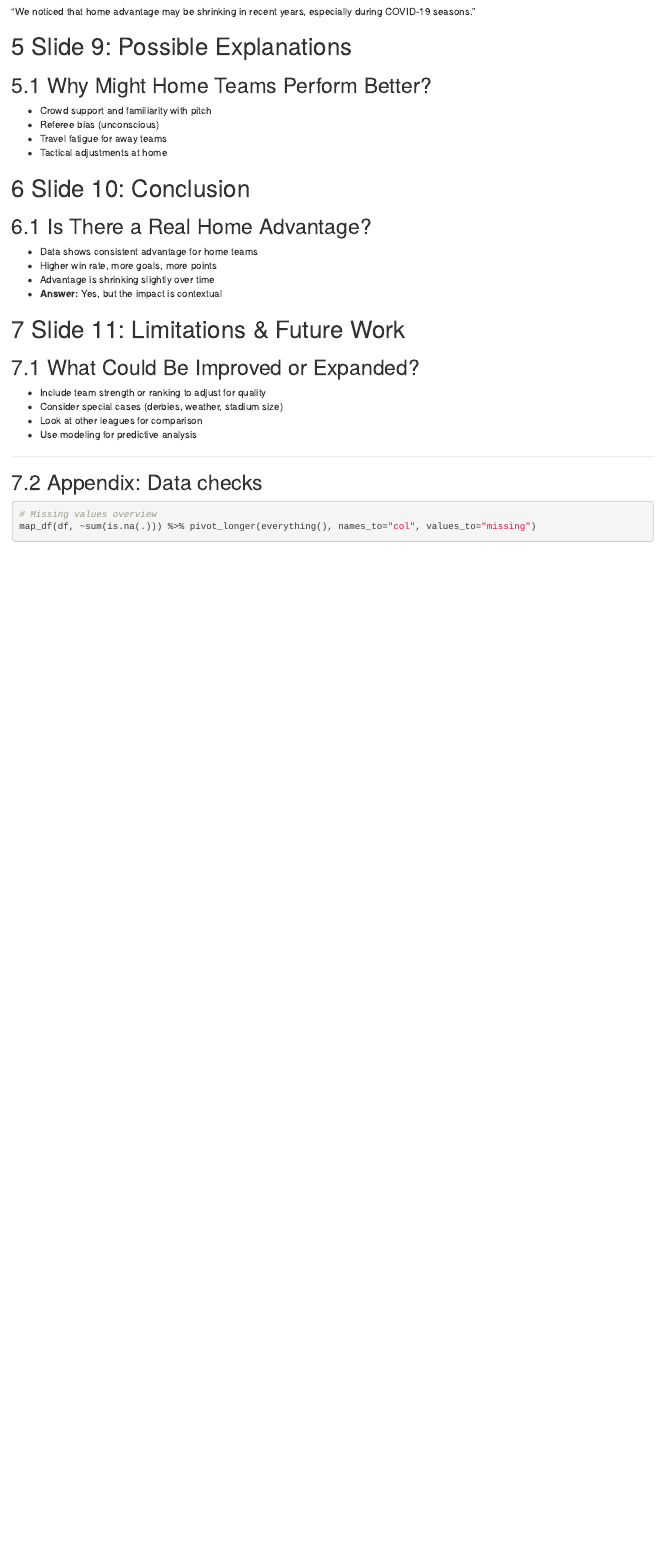
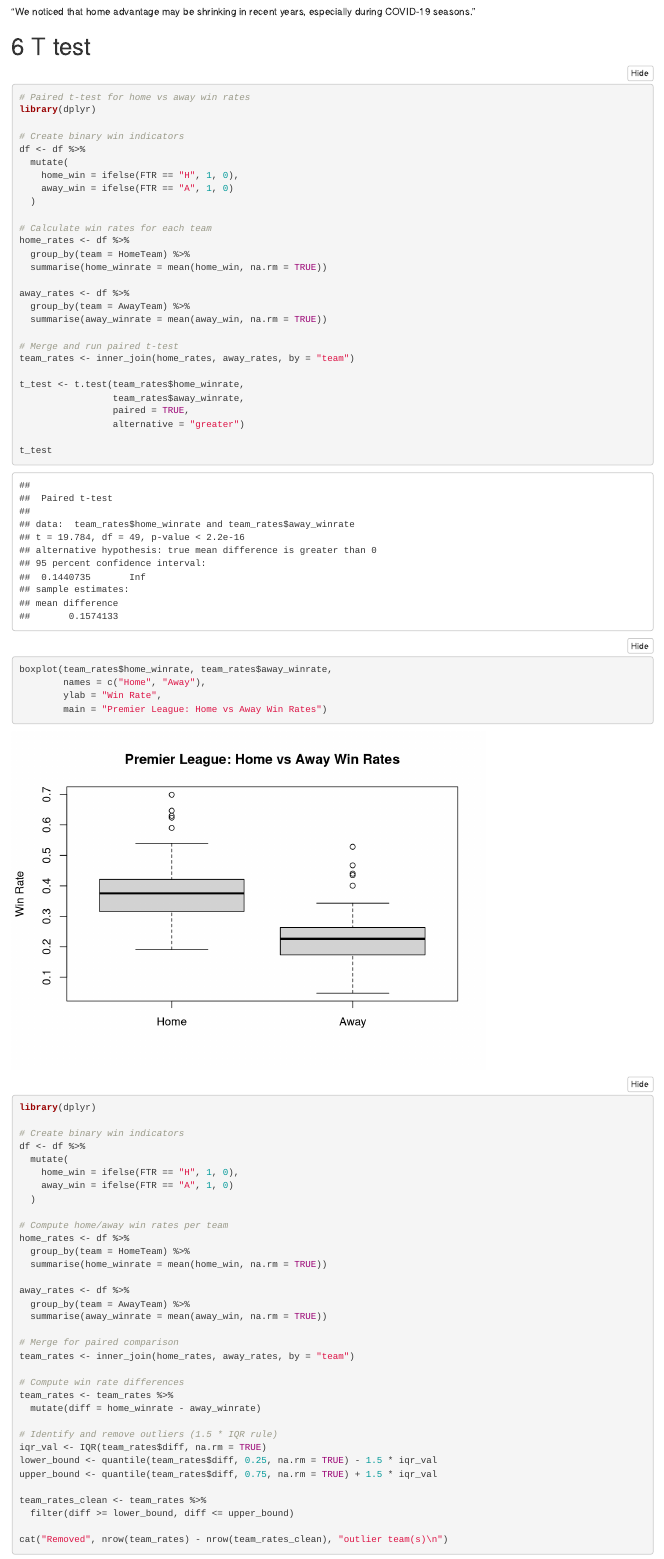
Before and after one commit to rjingwi/Intro_to_Data_Science_Project1_Group4, an R Markdown document (EDA_Project1.Rmd): the page in a window 1100 px wide, from 5700 px down before the commit and from 8550 px down after it, so that both start at the same text. Rendered offline with R 4.5, knitr and Pandoc, with nearby package versions; folded parts are opened.

Commit message:
Add files via upload

````diff
--- a/EDA_Project1.Rmd
+++ b/EDA_Project1.Rmd
@@ -187,3 +224,74 @@ ggplot(season_summary, aes(x = as.integer(substr(Season,1,4)), y = ppg_diff)) +
 
 “We noticed that home advantage may be shrinking in recent years, especially during COVID-19 seasons.”
 
+# T test
+
+```{r t_test_home_advantage, message=FALSE, warning=FALSE}
+# Paired t-test for home vs away win rates
+library(dplyr)
+
+# Create binary win indicators
+df <- df %>%
+  mutate(
+    home_win = ifelse(FTR == "H", 1, 0),
+    away_win = ifelse(FTR == "A", 1, 0)
+  )
+
+# Calculate win rates for each team
+home_rates <- df %>%
+  group_by(team = HomeTeam) %>%
+  summarise(home_winrate = mean(home_win, na.rm = TRUE))
+
+away_rates <- df %>%
+  group_by(team = AwayTeam) %>%
+  summarise(away_winrate = mean(away_win, na.rm = TRUE))
+
+# Merge and run paired t-test
+team_rates <- inner_join(home_rates, away_rates, by = "team")
+
+t_test <- t.test(team_rates$home_winrate,
+                 team_rates$away_winrate,
+                 paired = TRUE,
+                 alternative = "greater")
+
+t_test
+
+boxplot(team_rates$home_winrate, team_rates$away_winrate,
+        names = c("Home", "Away"),
+        ylab = "Win Rate",
+        main = "Premier League: Home vs Away Win Rates")
+
+library(dplyr)
+
+# Create binary win indicators
+df <- df %>%
+  mutate(
+    home_win = ifelse(FTR == "H", 1, 0),
+    away_win = ifelse(FTR == "A", 1, 0)
+  )
+
+# Compute home/away win rates per team
+home_rates <- df %>%
+  group_by(team = HomeTeam) %>%
+  summarise(home_winrate = mean(home_win, na.rm = TRUE))
+
+away_rates <- df %>%
+  group_by(team = AwayTeam) %>%
+  summarise(away_winrate = mean(away_win, na.rm = TRUE))
+
+# Merge for paired comparison
+team_rates <- inner_join(home_rates, away_rates, by = "team")
+
+# Compute win rate differences
+team_rates <- team_rates %>%
+  mutate(diff = home_winrate - away_winrate)
+
+# Identify and remove outliers (1.5 * IQR rule)
+iqr_val <- IQR(team_rates$diff, na.rm = TRUE)
+lower_bound <- quantile(team_rates$diff, 0.25, na.rm = TRUE) - 1.5 * iqr_val
+upper_bound <- quantile(team_rates$diff, 0.75, na.rm = TRUE) + 1.5 * iqr_val
+
+team_rates_clean <- team_rates %>%
+  filter(diff >= lower_bound, diff <= upper_bound)
+
+cat("Removed", nrow(team_rates) - nrow(team_rates_clean), "outlier team(s)\n")
````
Also changed, not shown: EDA_Project1.Rmd (68 more changed lines).
